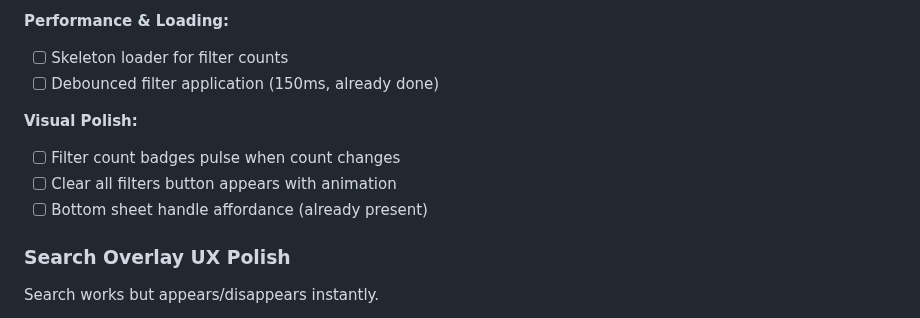
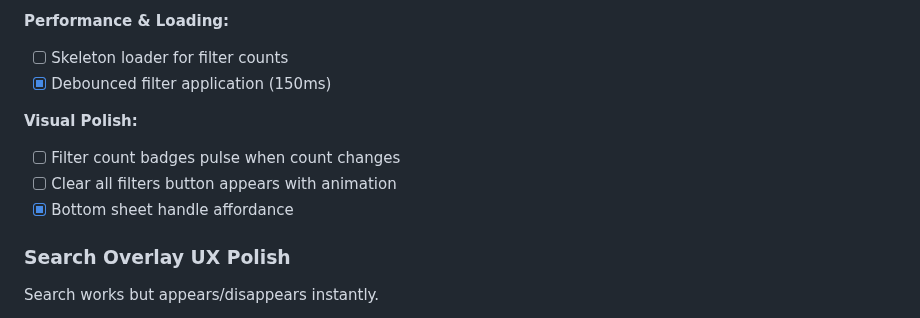
Before and after one commit to mfrench71/my-bookshelf-website, a Markdown page: PROJECT.md, the part around the change. Rendered like a GitHub page.

Commit message:
Mark completed UX items in PROJECT.md
- Debounced filter application (was noted as "already done")
- Bottom sheet handle affordance (was noted as "already present")

🤖 Generated with [Claude Code](https://claude.com/claude-code)

Co-Authored-By: Claude Opus 4.5 <noreply@anthropic.com>

```diff
--- a/PROJECT.md
+++ b/PROJECT.md
@@ -463,12 +463,12 @@ Filter panel is functional but transitions feel instant.
 
 **Performance & Loading:**
 - [ ] Skeleton loader for filter counts
-- [ ] Debounced filter application (150ms, already done)
+- [x] Debounced filter application (150ms)
 
 **Visual Polish:**
 - [ ] Filter count badges pulse when count changes
 - [ ] Clear all filters button appears with animation
-- [ ] Bottom sheet handle affordance (already present)
+- [x] Bottom sheet handle affordance
 
 ### Search Overlay UX Polish
 Search works but appears/disappears instantly.
```
